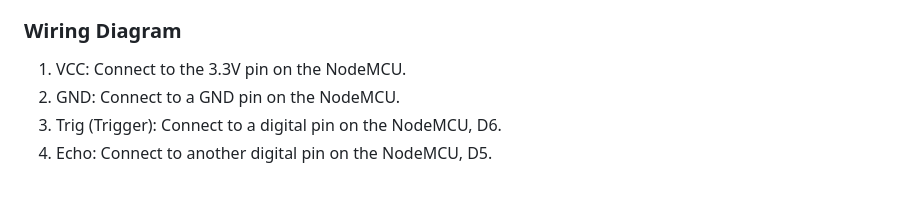
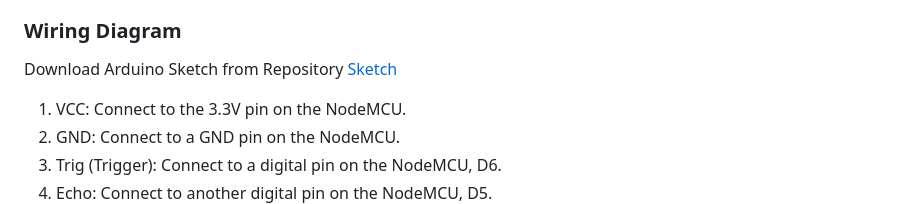
Before and after one commit to AkashCS12/ParkingFinder, a Markdown page: README.md, the part around the change. Drawn GitHub-style; blank space fills up the shorter version.

```diff
--- a/README.md
+++ b/README.md
@@ -64,6 +64,8 @@ cd ParkingFinder
 
 ### Wiring Diagram
 
+Download Arduino Sketch from Repository [Sketch](parkingfinder.ino)
+
 1. VCC: Connect to the 3.3V pin on the NodeMCU.
 2. GND: Connect to a GND pin on the NodeMCU.
 3. Trig (Trigger): Connect to a digital pin on the NodeMCU, D6.
```
